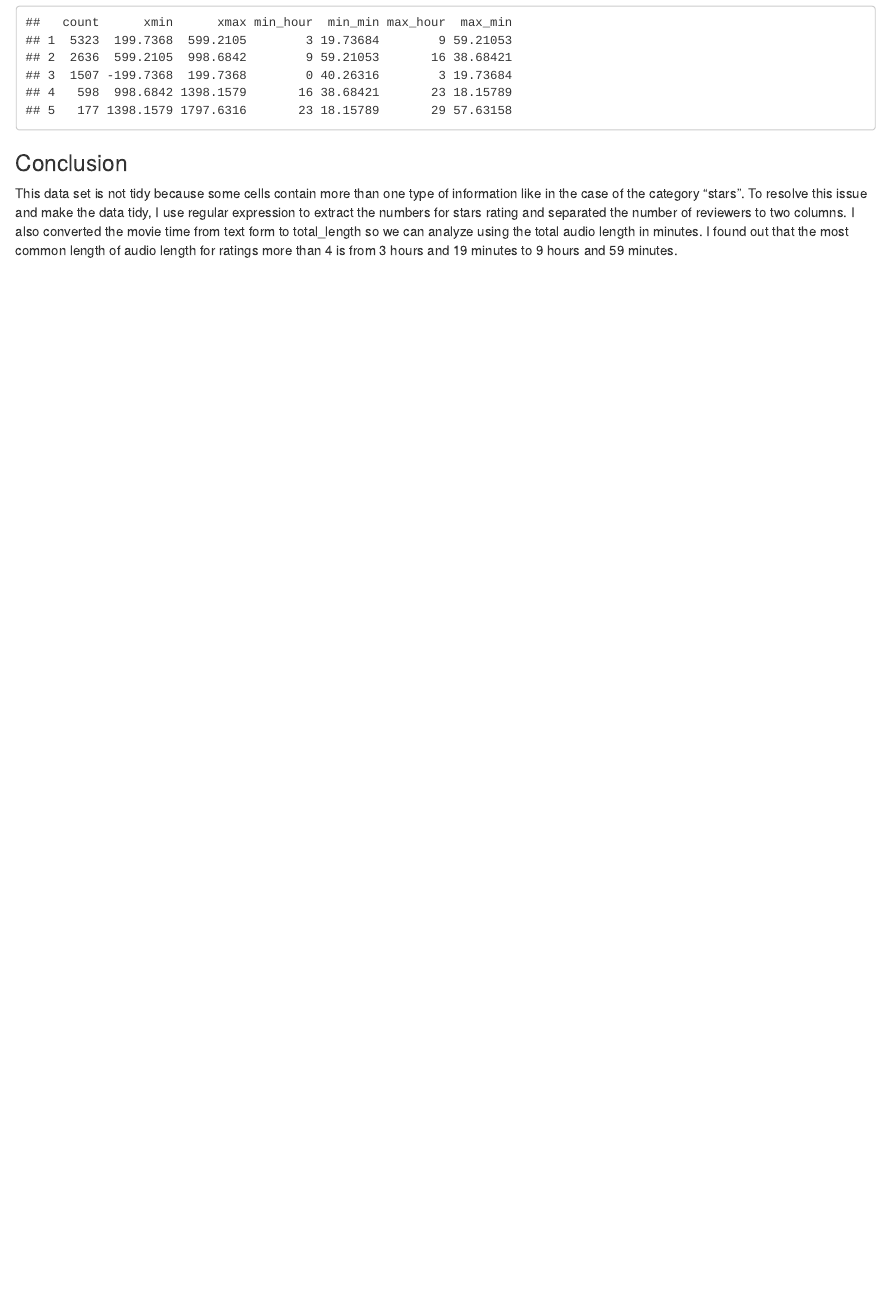
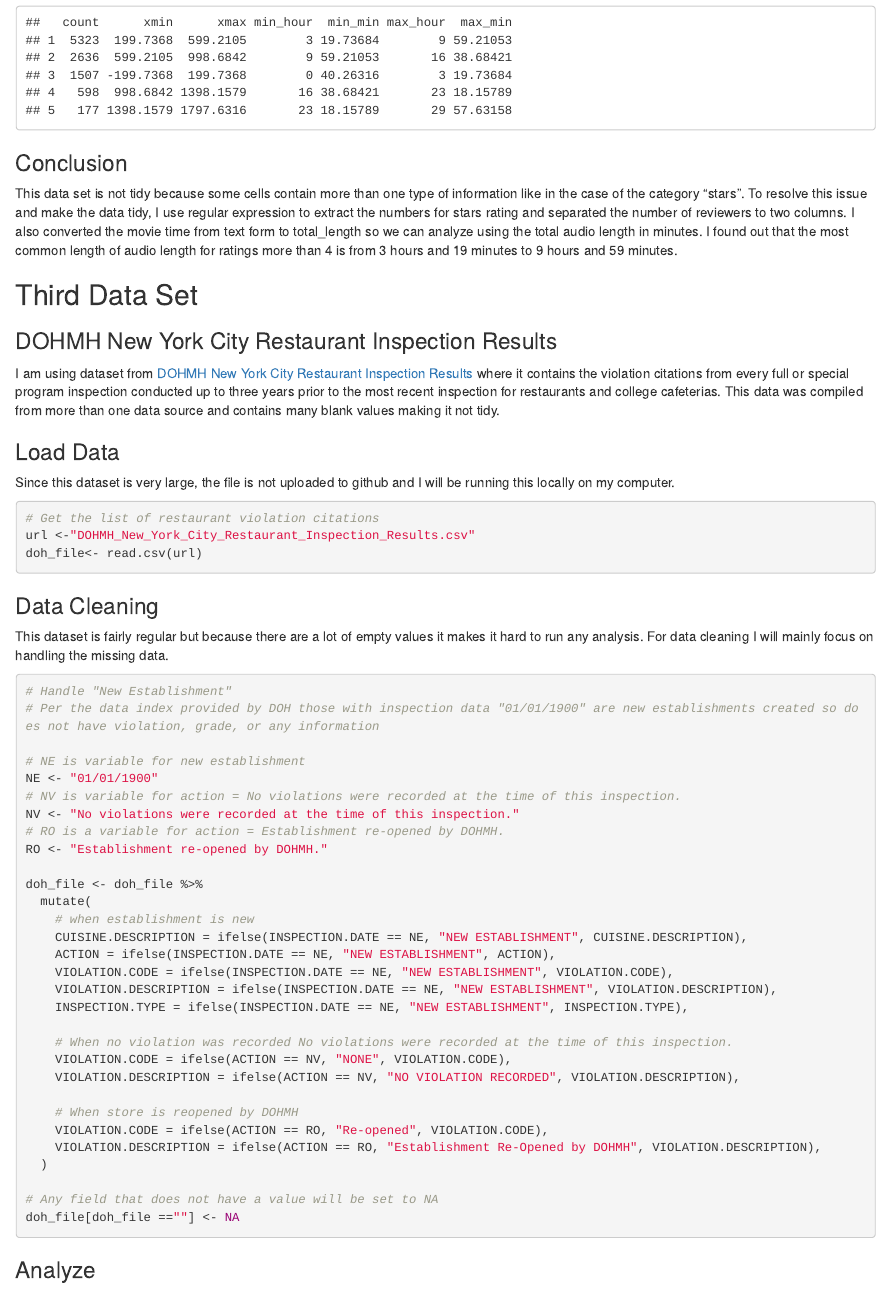
Before and after one commit to amily52131/DATA607, an R Markdown document (Project_2/DATA607_Project_2.Rmd): the page in a window 1100 px wide, from 9440 px down. The pictures show the output file Project_2/DATA607_Project_2.html that the author committed with the source, opened offline.

Commit message:
third dataset

````diff
--- a/Project_2/DATA607_Project_2.Rmd
+++ b/Project_2/DATA607_Project_2.Rmd
@@ -259,6 +259,56 @@ bin_data  %>%
 
 ### Conclusion
 This data set is not tidy because some cells contain more than one type of information like in the case of the category "stars". To resolve this issue and make the data tidy, I use regular expression to extract the numbers for stars rating and separated the number of reviewers to two columns. I also converted the movie time from text form to total_length so we can analyze using the total audio length in minutes. I found out that the most common length of audio length for ratings more than 4 is from 3 hours and 19 minutes to 9 hours and 59 minutes.
+
+## Third Data Set
+### DOHMH New York City Restaurant Inspection Results
+
+I am using dataset from [DOHMH New York City Restaurant Inspection Results](https://data.cityofnewyork.us/Health/DOHMH-New-York-City-Restaurant-Inspection-Results/43nn-pn8j/about_data) where it contains the violation citations from every full or special program inspection conducted up to three years prior to the most recent inspection for restaurants and college cafeterias. This data was compiled from more than one data source and contains many blank values making it not tidy.
+
+### Load Data
+Since this dataset is very large, the file is not uploaded to github and I will be running this locally on my computer.
+
 ```{r}
+# Get the list of restaurant violation citations
+url <-"DOHMH_New_York_City_Restaurant_Inspection_Results.csv"
+doh_file<- read.csv(url)
+```
+
+### Data Cleaning
+This dataset is fairly regular but because there are a lot of empty values it makes it hard to run any analysis. For data cleaning I will mainly focus on handling the missing data.
+```{r}
+# Handle "New Establishment"
+# Per the data index provided by DOH those with inspection data "01/01/1900" are new establishments created so does not have violation, grade, or any information
+
+# NE is variable for new establishment
+NE <- "01/01/1900"
+# NV is variable for action = No violations were recorded at the time of this inspection.
+NV <- "No violations were recorded at the time of this inspection."
+# RO is a variable for action = Establishment re-opened by DOHMH.
+RO <- "Establishment re-opened by DOHMH."
+
+doh_file <- doh_file %>%
+  mutate(
+    # when establishment is new
+    CUISINE.DESCRIPTION = ifelse(INSPECTION.DATE == NE, "NEW ESTABLISHMENT", CUISINE.DESCRIPTION),
+    ACTION = ifelse(INSPECTION.DATE == NE, "NEW ESTABLISHMENT", ACTION),
+    VIOLATION.CODE = ifelse(INSPECTION.DATE == NE, "NEW ESTABLISHMENT", VIOLATION.CODE),
+    VIOLATION.DESCRIPTION = ifelse(INSPECTION.DATE == NE, "NEW ESTABLISHMENT", VIOLATION.DESCRIPTION),
+    INSPECTION.TYPE = ifelse(INSPECTION.DATE == NE, "NEW ESTABLISHMENT", INSPECTION.TYPE),
+
+    # When no violation was recorded No violations were recorded at the time of this inspection.
+    VIOLATION.CODE = ifelse(ACTION == NV, "NONE", VIOLATION.CODE),
+    VIOLATION.DESCRIPTION = ifelse(ACTION == NV, "NO VIOLATION RECORDED", VIOLATION.DESCRIPTION),
+
+    # When store is reopened by DOHMH
+    VIOLATION.CODE = ifelse(ACTION == RO, "Re-opened", VIOLATION.CODE),
+    VIOLATION.DESCRIPTION = ifelse(ACTION == RO, "Establishment Re-Opened by DOHMH", VIOLATION.DESCRIPTION),
+  )
+
+# Any field that does not have a value will be set to NA
+doh_file[doh_file ==""] <- NA
+
 
 ```
+
+### Analyze
````
Also changed, not shown: Project_2/DATA607_Project_2.html, Project_2/DATA607_Project_2.Rmd (2 more changed lines).
